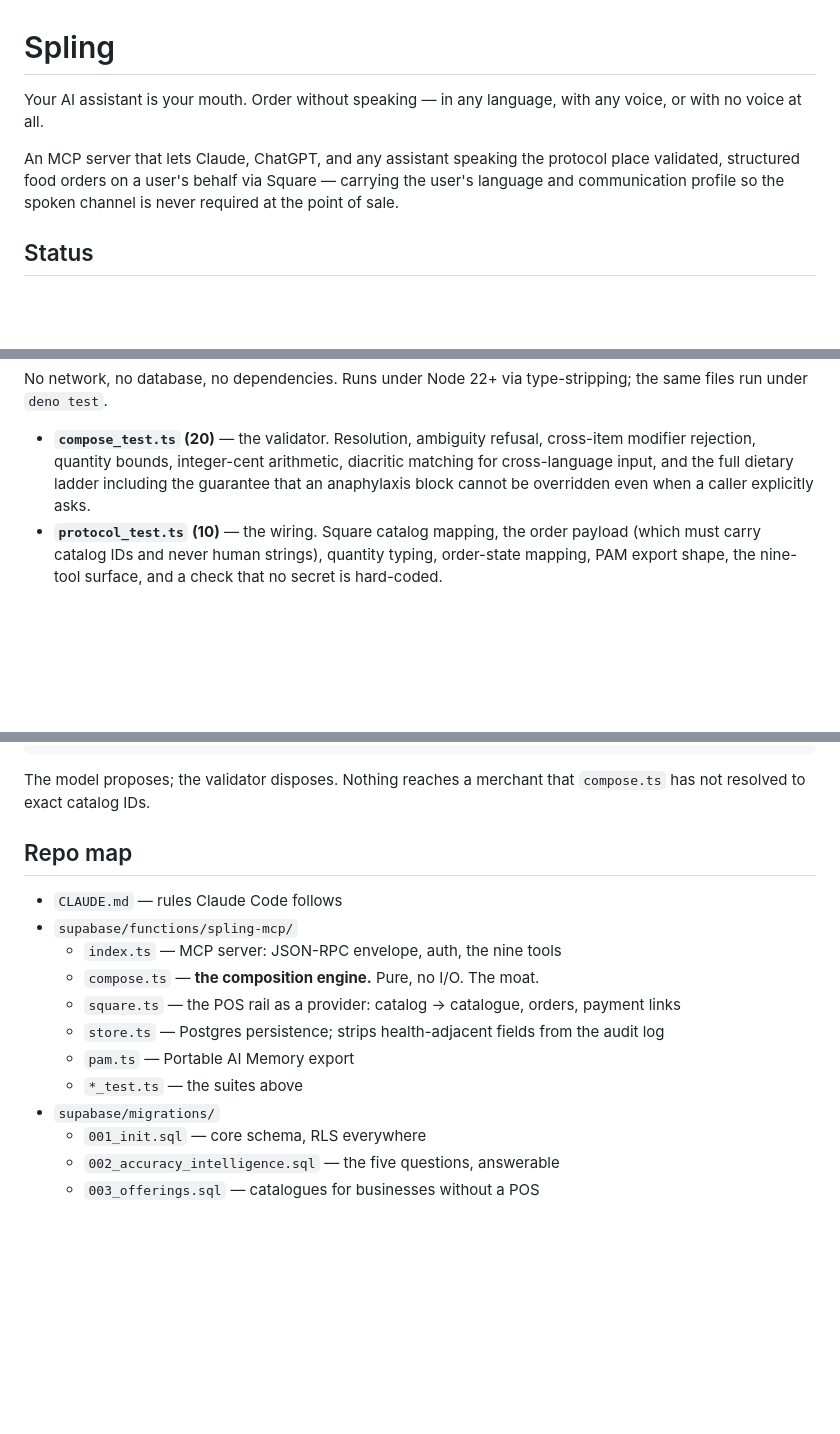
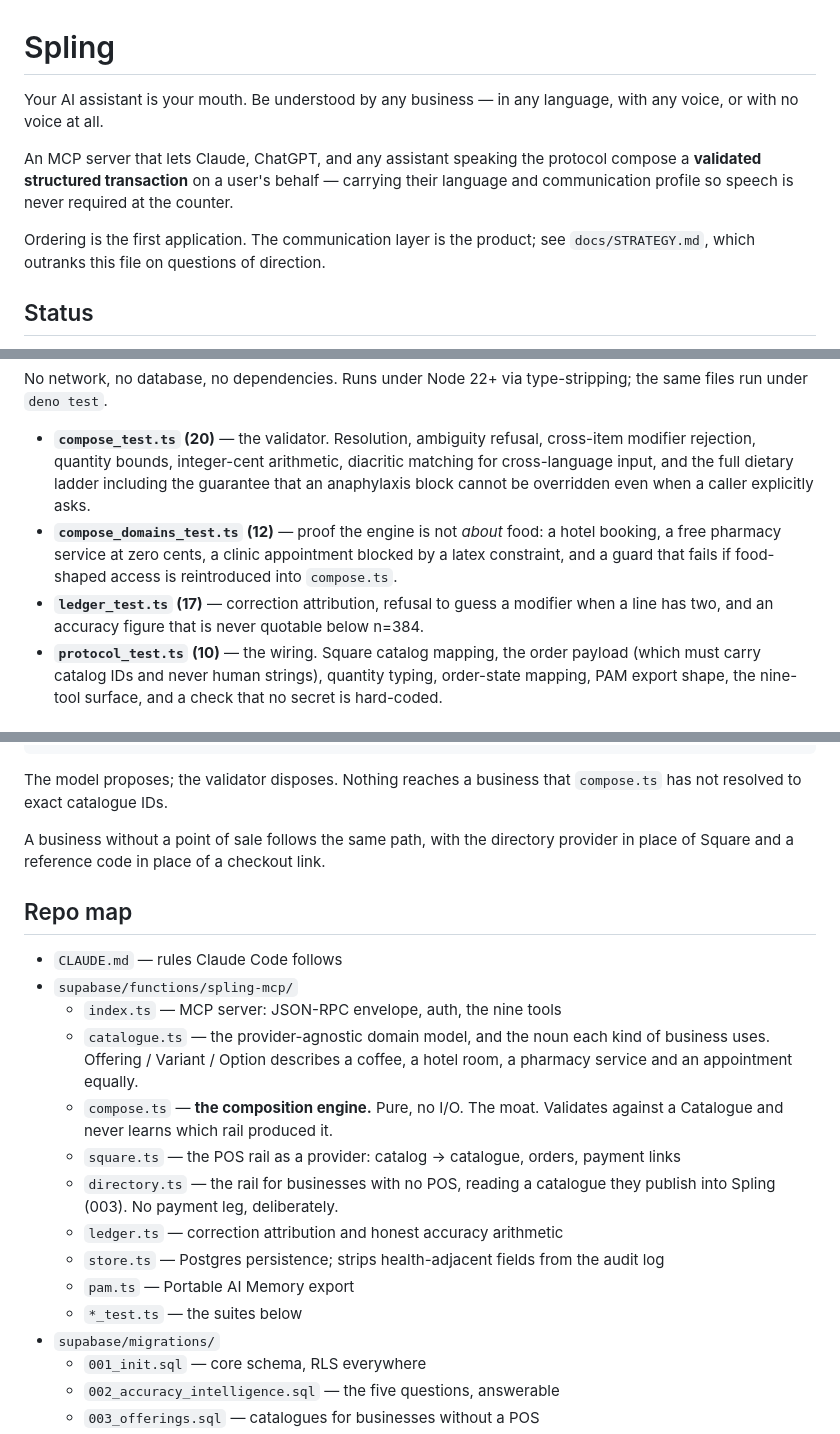
Before and after one commit to lczako-eng/spling-ios, a Markdown page: spling-server/README.md, 3 parts joined by grey strips. GitHub-like rendering; blank space fills up the shorter version.

Commit message:
README: state the layer, not the food app
The intro still described 'structured food orders via Square' while the engine
underneath had stopped being about either. Aligns the README with
docs/STRATEGY.md, documents the two rails and the four test suites, and notes
that a business without a POS follows the same path with a reference code in
place of a checkout link.

Co-Authored-By: Claude Opus 5 <noreply@anthropic.com>
Claude-Session: https://claude.ai/code/session_01QhRgFeMcxf9hF7na6Y72mw

````diff
--- a/spling-server/README.md
+++ b/spling-server/README.md
@@ -1,12 +1,14 @@
 # Spling
 
-Your AI assistant is your mouth. Order without speaking — in any language, with any voice,
-or with no voice at all.
+Your AI assistant is your mouth. Be understood by any business — in any language, with any
+voice, or with no voice at all.
 
-An MCP server that lets Claude, ChatGPT, and any assistant speaking the protocol place
-validated, structured food orders on a user's behalf via Square — carrying the user's
-language and communication profile so the spoken channel is never required at the point
-of sale.
+An MCP server that lets Claude, ChatGPT, and any assistant speaking the protocol compose a
+**validated structured transaction** on a user's behalf — carrying their language and
+communication profile so speech is never required at the counter.
+
+Ordering is the first application. The communication layer is the product; see
+`docs/STRATEGY.md`, which outranks this file on questions of direction.
 
 ## Status
 
@@ -63,6 +65,12 @@ same files run under `deno test`.
   modifier rejection, quantity bounds, integer-cent arithmetic, diacritic matching for
   cross-language input, and the full dietary ladder including the guarantee that an
   anaphylaxis block cannot be overridden even when a caller explicitly asks.
+- **`compose_domains_test.ts` (12)** — proof the engine is not *about* food: a hotel
+  booking, a free pharmacy service at zero cents, a clinic appointment blocked by a latex
+  constraint, and a guard that fails if food-shaped access is reintroduced into
+  `compose.ts`.
+- **`ledger_test.ts` (17)** — correction attribution, refusal to guess a modifier when a
+  line has two, and an accuracy figure that is never quotable below n=384.
 - **`protocol_test.ts` (10)** — the wiring. Square catalog mapping, the order payload
   (which must carry catalog IDs and never human strings), quantity typing, order-state
   mapping, PAM export shape, the nine-tool surface, and a check that no secret is
@@ -84,19 +92,29 @@ assistant                    spling-mcp                         Square
    │◀─── checkout URL + code ────│                                │
 ```
 
-The model proposes; the validator disposes. Nothing reaches a merchant that
-`compose.ts` has not resolved to exact catalog IDs.
+The model proposes; the validator disposes. Nothing reaches a business that `compose.ts`
+has not resolved to exact catalogue IDs.
+
+A business without a point of sale follows the same path, with the directory provider in
+place of Square and a reference code in place of a checkout link.
 
 ## Repo map
 
 - `CLAUDE.md` — rules Claude Code follows
 - `supabase/functions/spling-mcp/`
   - `index.ts` — MCP server: JSON-RPC envelope, auth, the nine tools
-  - `compose.ts` — **the composition engine.** Pure, no I/O. The moat.
+  - `catalogue.ts` — the provider-agnostic domain model, and the noun each kind of
+    business uses. Offering / Variant / Option describes a coffee, a hotel room, a
+    pharmacy service and an appointment equally.
+  - `compose.ts` — **the composition engine.** Pure, no I/O. The moat. Validates against a
+    Catalogue and never learns which rail produced it.
   - `square.ts` — the POS rail as a provider: catalog → catalogue, orders, payment links
+  - `directory.ts` — the rail for businesses with no POS, reading a catalogue they publish
+    into Spling (003). No payment leg, deliberately.
+  - `ledger.ts` — correction attribution and honest accuracy arithmetic
   - `store.ts` — Postgres persistence; strips health-adjacent fields from the audit log
   - `pam.ts` — Portable AI Memory export
-  - `*_test.ts` — the suites above
+  - `*_test.ts` — the suites below
 - `supabase/migrations/`
   - `001_init.sql` — core schema, RLS everywhere
   - `002_accuracy_intelligence.sql` — the five questions, answerable
````
